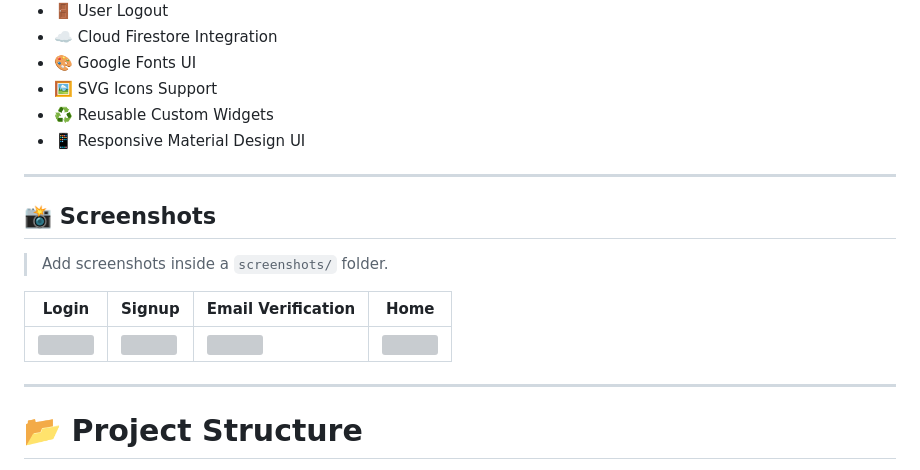
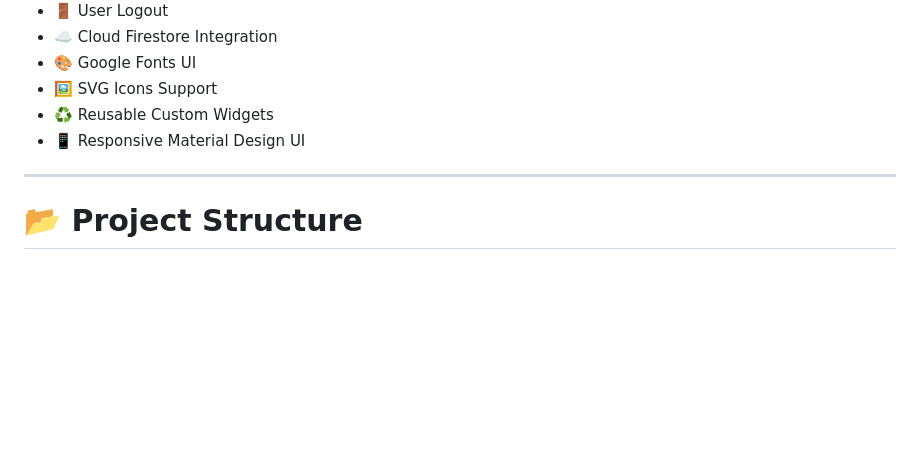
Before and after one commit to kutubofficial/email_auth_verification, a Markdown page: README.md, the part around the change. Drawn GitHub-style; blank space fills up the shorter version; grey boxes are pictures that could not be loaded.

```diff
--- a/README.md
+++ b/README.md
@@ -19,16 +19,6 @@ A modern Flutter authentication application built with **Firebase Authentication
 - 🖼️ SVG Icons Support
 - ♻️ Reusable Custom Widgets
 - 📱 Responsive Material Design UI
-
----
-
-## 📸 Screenshots
-
-> Add screenshots inside a `screenshots/` folder.
-
-| Login | Signup | Email Verification | Home |
-|-------|--------|-------------------|------|
-| ![](screenshots/login.png) | ![](screenshots/signup.png) | ![](screenshots/email_verify.png) | ![](screenshots/home.png) |
 
 ---
 
```
